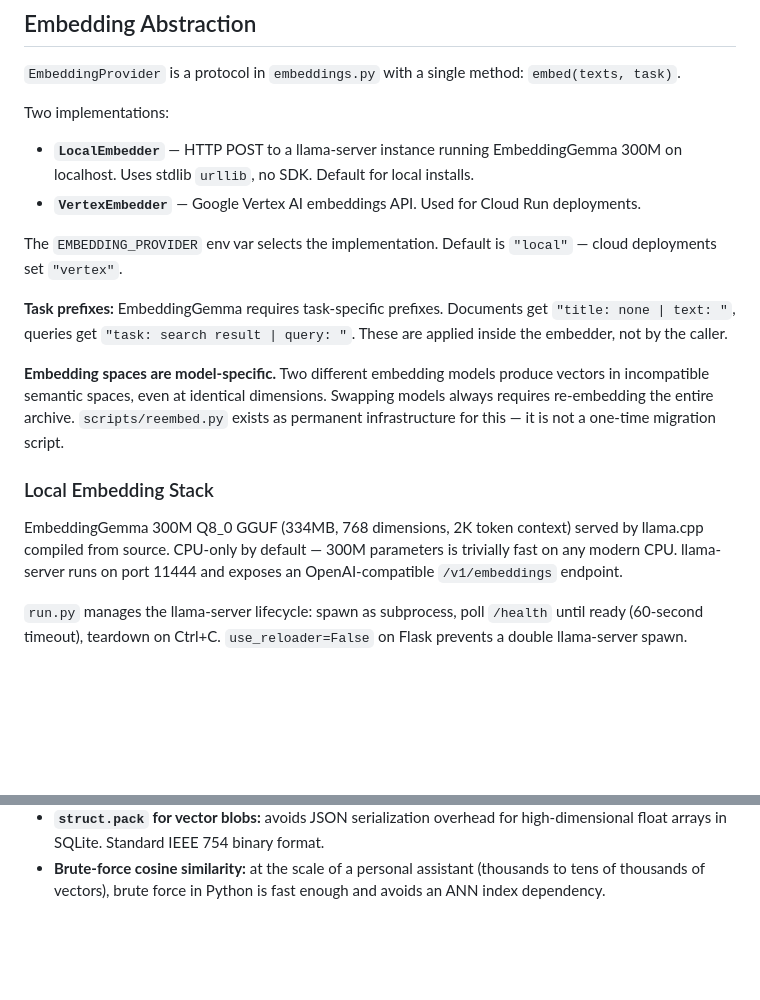
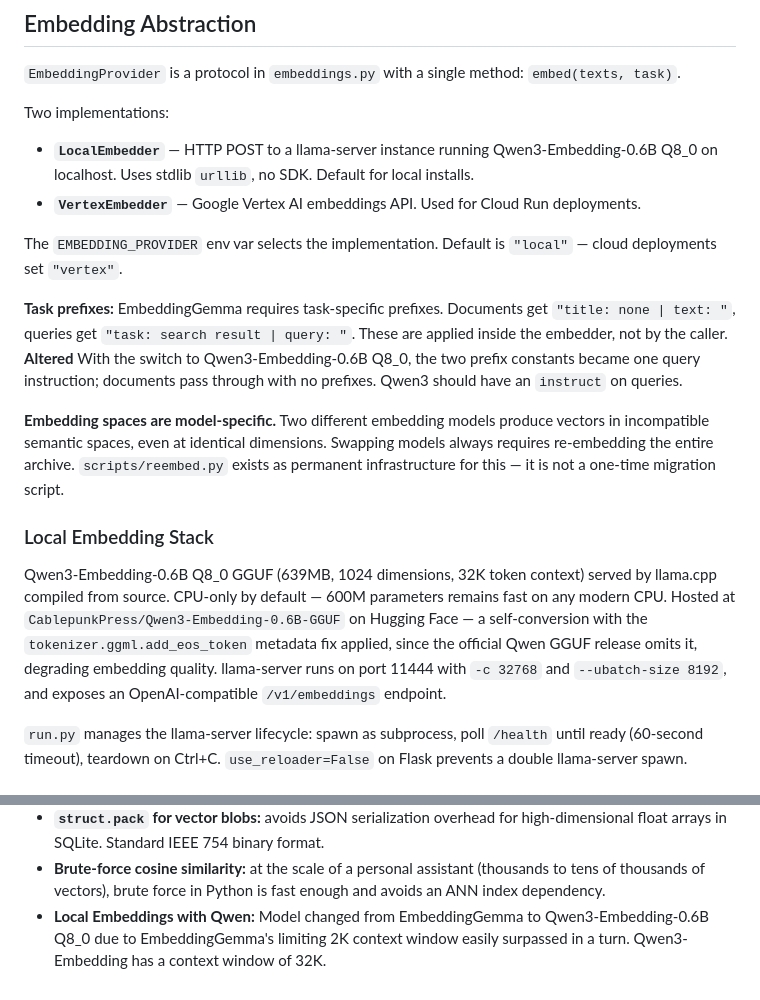
Before and after one commit to CablepunkPress/basic-bot, a Markdown page: ARCHITECTURE.md, 2 parts joined by grey strips. Rendered like a GitHub page; blank space fills up the shorter version.

Commit message:
Updates for Qwen3-Embedding-0.6B-GGUF

```diff
--- a/ARCHITECTURE.md
+++ b/ARCHITECTURE.md
@@ -231,7 +231,7 @@ backend does not affect embedding, summarization, or any other subsystem.
 Two implementations:
 
 - **`LocalEmbedder`** — HTTP POST to a llama-server instance running
-  EmbeddingGemma 300M on localhost. Uses stdlib `urllib`, no SDK. Default for
+  Qwen3-Embedding-0.6B Q8_0 on localhost. Uses stdlib `urllib`, no SDK. Default for
   local installs.
 - **`VertexEmbedder`** — Google Vertex AI embeddings API. Used for Cloud Run
   deployments.
@@ -242,6 +242,9 @@ The `EMBEDDING_PROVIDER` env var selects the implementation. Default is
 **Task prefixes:** EmbeddingGemma requires task-specific prefixes. Documents
 get `"title: none | text: "`, queries get `"task: search result | query: "`.
 These are applied inside the embedder, not by the caller.
+**Altered** With the switch to Qwen3-Embedding-0.6B Q8_0, the two prefix constants became one query instruction;
+documents pass through with no prefixes. Qwen3 should have an `instruct` on queries.
+
 
 **Embedding spaces are model-specific.** Two different embedding models
 produce vectors in incompatible semantic spaces, even at identical dimensions.
@@ -251,10 +254,14 @@ one-time migration script.
 
 ### Local Embedding Stack
 
-EmbeddingGemma 300M Q8_0 GGUF (334MB, 768 dimensions, 2K token context) served
-by llama.cpp compiled from source. CPU-only by default — 300M parameters is
-trivially fast on any modern CPU. llama-server runs on port 11444 and exposes
-an OpenAI-compatible `/v1/embeddings` endpoint.
+Qwen3-Embedding-0.6B Q8_0 GGUF (639MB, 1024 dimensions, 32K token context)
+served by llama.cpp compiled from source. CPU-only by default — 600M
+parameters remains fast on any modern CPU. Hosted at
+`CablepunkPress/Qwen3-Embedding-0.6B-GGUF` on Hugging Face — a self-conversion
+with the `tokenizer.ggml.add_eos_token` metadata fix applied, since the
+official Qwen GGUF release omits it, degrading embedding quality. llama-server
+runs on port 11444 with `-c 32768` and `--ubatch-size 8192`, and exposes an
+OpenAI-compatible `/v1/embeddings` endpoint.
 
 `run.py` manages the llama-server lifecycle: spawn as subprocess, poll
 `/health` until ready (60-second timeout), teardown on Ctrl+C.
@@ -412,3 +419,6 @@ Decisions that might look arbitrary but were made for specific reasons:
 - **Brute-force cosine similarity:** at the scale of a personal assistant
   (thousands to tens of thousands of vectors), brute force in Python is fast
   enough and avoids an ANN index dependency.
+- **Local Embeddings with Qwen:** Model changed from EmbeddingGemma to Qwen3-Embedding-0.6B Q8_0
+  due to EmbeddingGemma's limiting 2K context window easily surpassed in a turn.
+  Qwen3-Embedding has a context window of 32K.
```
